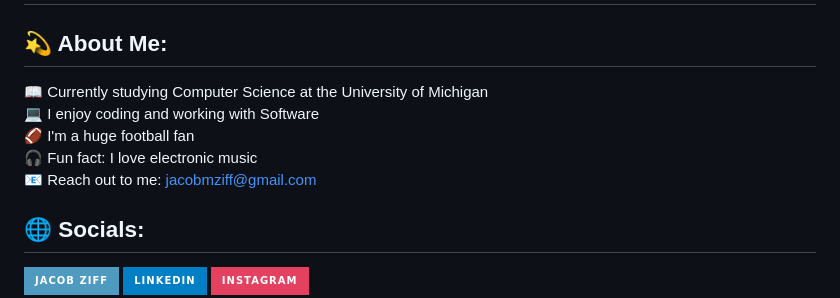
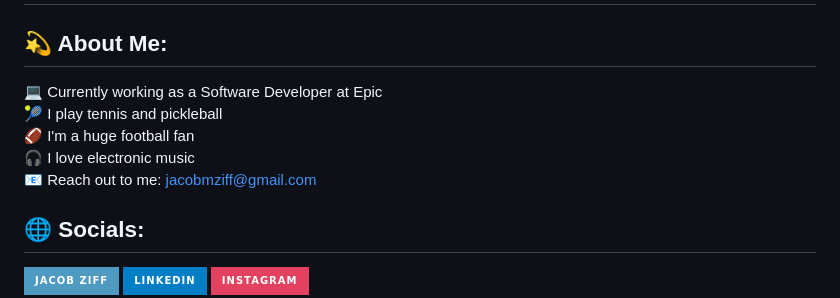
Before and after one commit to jacobziff/jacobziff, a Markdown page: README.md, the part around the change. Rendered like a GitHub page; badges without logos.

```diff
--- a/README.md
+++ b/README.md
@@ -1,7 +1,7 @@
 # 👋 Hello, I'm Jacob
 
 ## 💫 About Me:
-📖 Currently studying Computer Science at the University of Michigan<br>💻 I enjoy coding and working with Software<br>🏈 I'm a huge football fan<br>🎧 Fun fact: I love electronic music<br>📧 Reach out to me: jacobmziff@gmail.com
+💻 Currently working as a Software Developer at Epic<br>🎾 I play tennis and pickleball<br>🏈 I'm a huge football fan<br>🎧 I love electronic music<br>📧 Reach out to me: jacobmziff@gmail.com
 
 
 ## 🌐 Socials:
```
